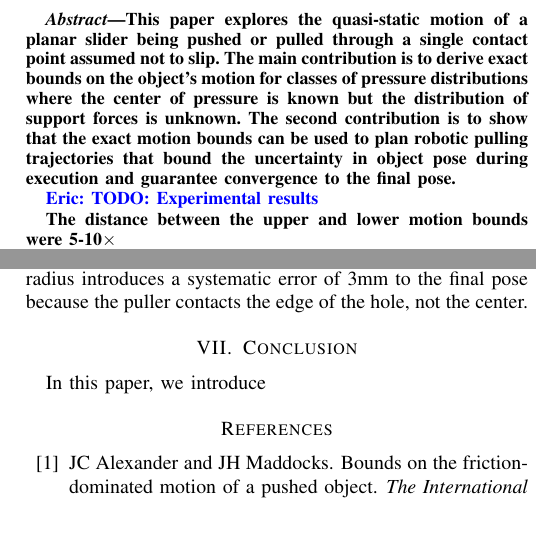
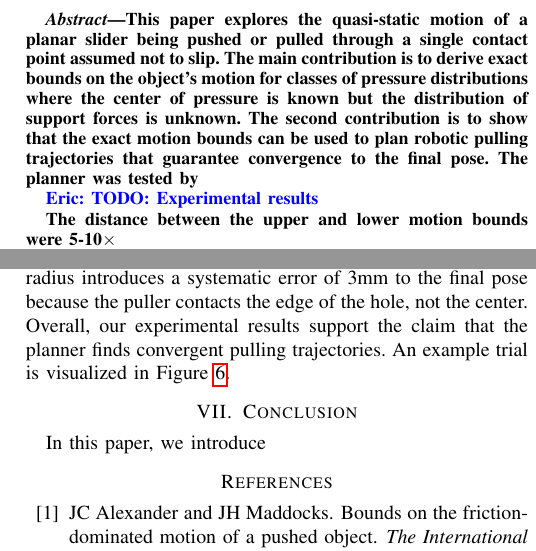
Before and after one commit to ehuang3/robotic_pulling, a LaTeX paper (tex/RSS2017_PressPull.tex): two parts of the columns of pages 1 and 7 of 8, joined at a grey line, cut so that both start at the same text, the shorter picture padded with empty space. Compiled offline with pdfLaTeX.

Commit message:
tex: edits

```diff
--- a/tex/RSS2017_PressPull.tex
+++ b/tex/RSS2017_PressPull.tex
@@ -132,11 +132,12 @@ cross/.default={2pt}}
   object's motion for classes of pressure distributions where the
   center of pressure is known but the distribution of support forces
   is unknown. The second contribution is to show that the exact motion
-  bounds can be used to plan robotic pulling trajectories that bound
-  the uncertainty in object pose during execution and guarantee
-  convergence to the final pose.
+  bounds can be used to plan robotic pulling trajectories that
+  guarantee convergence to the final pose. The planner was tested by
 
   \EH{TODO: Experimental results}
+
+
 
   The distance between the upper and lower motion bounds were
   5-10$\times$
@@ -1344,9 +1345,9 @@ target pose was 4.00mm $\pm$ 3.02mm. The average absolute angular
 displacement from the target pose was 4.35 degrees $\pm$ 3.14
 degrees. Note the hole radius introduces a systematic error of 3mm to
 the final pose because the puller contacts the edge of the hole, not
-the center.
-
-
+the center. Overall, our experimental results support the claim that
+the planner finds convergent pulling trajectories. An example trial is
+visualized in Figure \ref{fig:trajectory}.
 
 % We distinguish between two types of error during the pulling
 % experiments. The target error is the error between the target pose and
```
